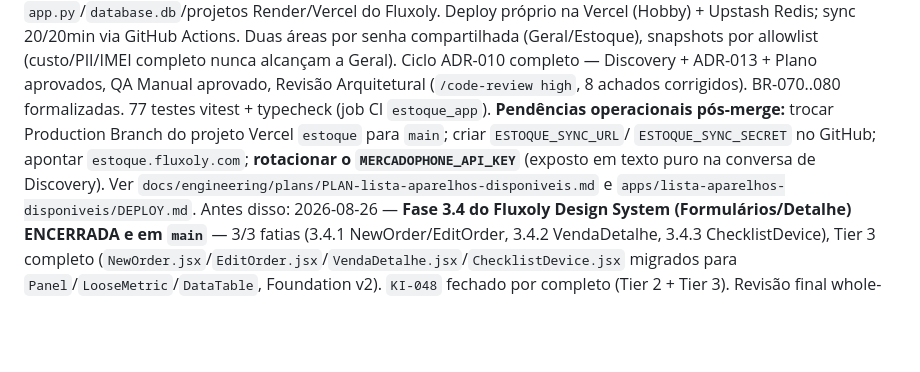
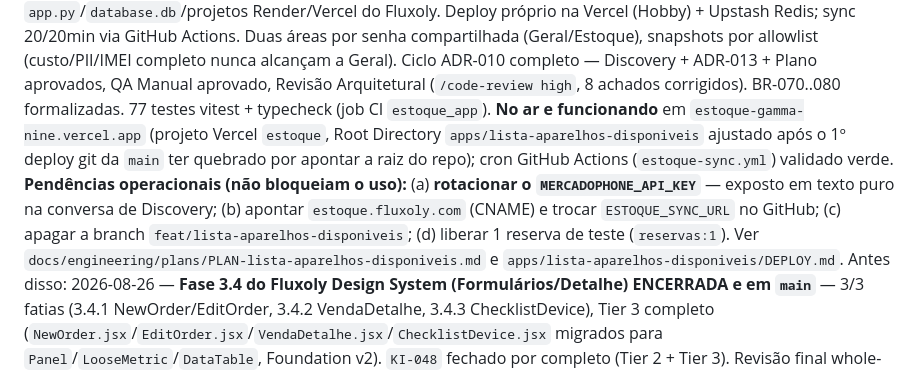
Before and after one commit to TaldoDustin/assistencia_system, a Markdown page: docs/operations/PROJECT_STATUS.md, the part around the change. Rendered like a GitHub page; blank space fills up the shorter version.

Commit message:
docs(estoque): status pós-go-live — no ar; pendências operacionais restantes
Co-Authored-By: Claude Sonnet 5 <noreply@anthropic.com>

```diff
--- a/docs/operations/PROJECT_STATUS.md
+++ b/docs/operations/PROJECT_STATUS.md
@@ -13,11 +13,15 @@ Render/Vercel do Fluxoly. Deploy próprio na Vercel (Hobby) + Upstash Redis; syn
 Actions. Duas áreas por senha compartilhada (Geral/Estoque), snapshots por allowlist (custo/PII/IMEI
 completo nunca alcançam a Geral). Ciclo ADR-010 completo — Discovery + ADR-013 + Plano aprovados, QA
 Manual aprovado, Revisão Arquitetural (`/code-review high`, 8 achados corrigidos). BR-070..080
-formalizadas. 77 testes vitest + typecheck (job CI `estoque_app`). **Pendências operacionais pós-merge:**
-trocar Production Branch do projeto Vercel `estoque` para `main`; criar `ESTOQUE_SYNC_URL`/
-`ESTOQUE_SYNC_SECRET` no GitHub; apontar `estoque.fluxoly.com`; **rotacionar o `MERCADOPHONE_API_KEY`**
-(exposto em texto puro na conversa de Discovery). Ver
-`docs/engineering/plans/PLAN-lista-aparelhos-disponiveis.md` e
+formalizadas. 77 testes vitest + typecheck (job CI `estoque_app`). **No ar e funcionando** em
+`estoque-gamma-nine.vercel.app` (projeto Vercel `estoque`, Root Directory `apps/lista-aparelhos-disponiveis`
+ajustado após o 1º deploy git da `main` ter quebrado por apontar a raiz do repo); cron GitHub Actions
+(`estoque-sync.yml`) validado verde. **Pendências operacionais (não bloqueiam o uso):**
+(a) **rotacionar o `MERCADOPHONE_API_KEY`** — exposto em texto puro na conversa de Discovery;
+(b) apontar `estoque.fluxoly.com` (CNAME) e trocar `ESTOQUE_SYNC_URL` no GitHub;
+(c) apagar a branch `feat/lista-aparelhos-disponiveis`;
+(d) liberar 1 reserva de teste (`reservas:1`).
+Ver `docs/engineering/plans/PLAN-lista-aparelhos-disponiveis.md` e
 `apps/lista-aparelhos-disponiveis/DEPLOY.md`. Antes disso:
 2026-08-26 — **Fase 3.4 do Fluxoly Design System (Formulários/Detalhe) ENCERRADA e em
 `main`** — 3/3 fatias (3.4.1 NewOrder/EditOrder, 3.4.2 VendaDetalhe, 3.4.3 ChecklistDevice), Tier 3
```
